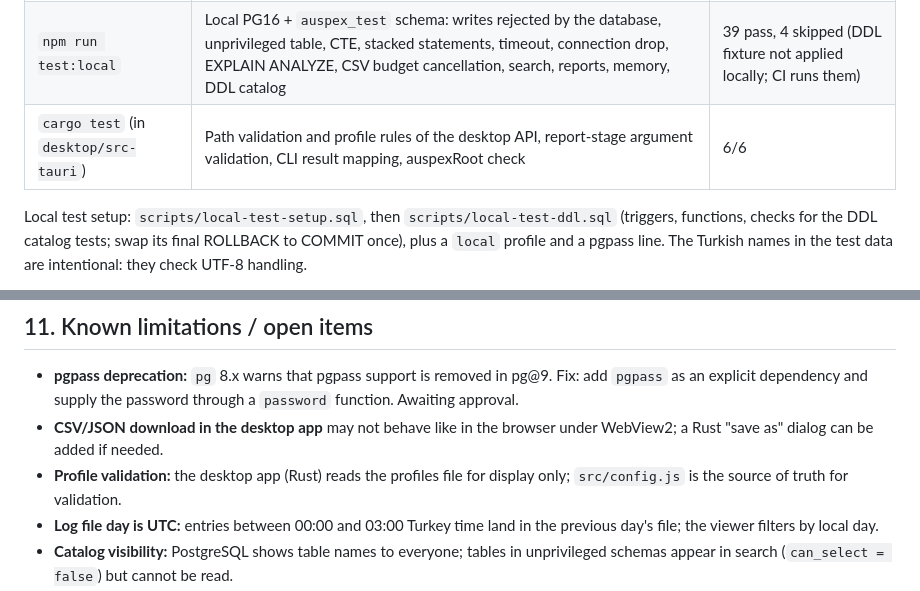
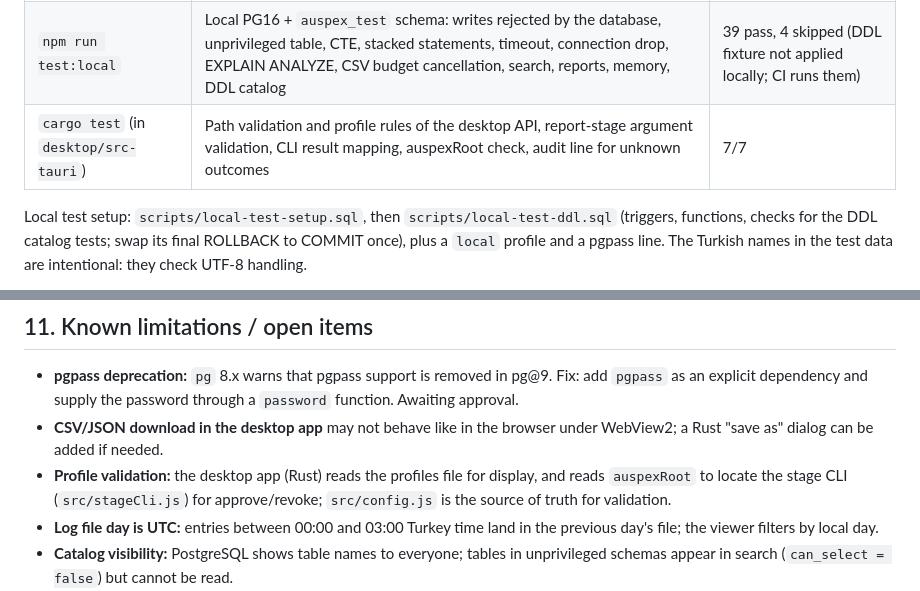
Before and after one commit to baranmerez/Auspex-Augur, a Markdown page: handoff/HANDOFF.md, 2 parts joined by grey strips. Drawn GitHub-style.

```diff
--- a/handoff/HANDOFF.md
+++ b/handoff/HANDOFF.md
@@ -214,7 +214,7 @@ Desktop build: Rust (MSVC toolchain), VS 2022 C++ Build Tools, WebView2;
 |---|---|---|
 | `npm test` | SQL guard, profiles, config, timeouts, explain, audit and errors (incl. MCP server end to end), reports, change-script lint, CSV export, file lock with child processes, schema memory, catalog batch tools, prompts, skills install, viewer roles (no database) | 338/338 (2026-10-16, Windows, Node 24) |
 | `npm run test:local` | Local PG16 + `auspex_test` schema: writes rejected by the database, unprivileged table, CTE, stacked statements, timeout, connection drop, EXPLAIN ANALYZE, CSV budget cancellation, search, reports, memory, DDL catalog | 39 pass, 4 skipped (DDL fixture not applied locally; CI runs them) |
-| `cargo test` (in `desktop/src-tauri`) | Path validation and profile rules of the desktop API, report-stage argument validation, CLI result mapping, auspexRoot check | 6/6 |
+| `cargo test` (in `desktop/src-tauri`) | Path validation and profile rules of the desktop API, report-stage argument validation, CLI result mapping, auspexRoot check, audit line for unknown outcomes | 7/7 |
 
 Local test setup: `scripts/local-test-setup.sql`, then
 `scripts/local-test-ddl.sql` (triggers, functions, checks for the DDL catalog
@@ -244,7 +244,9 @@ outside the repository. The current setup is described in
 - **CSV/JSON download in the desktop app** may not behave like in the browser
   under WebView2; a Rust "save as" dialog can be added if needed.
 - **Profile validation:** the desktop app (Rust) reads the profiles file for
-  display only; `src/config.js` is the source of truth for validation.
+  display, and reads `auspexRoot` to locate the stage CLI
+  (`src/stageCli.js`) for approve/revoke; `src/config.js` is the source of
+  truth for validation.
 - **Log file day is UTC:** entries between 00:00 and 03:00 Turkey time land in
   the previous day's file; the viewer filters by local day.
 - **Catalog visibility:** PostgreSQL shows table names to everyone; tables in
```
Also changed, not shown: README.md (+6 -2 lines).
